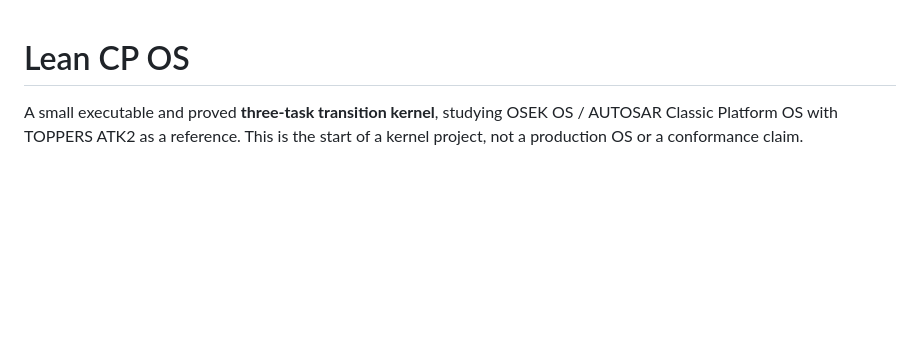
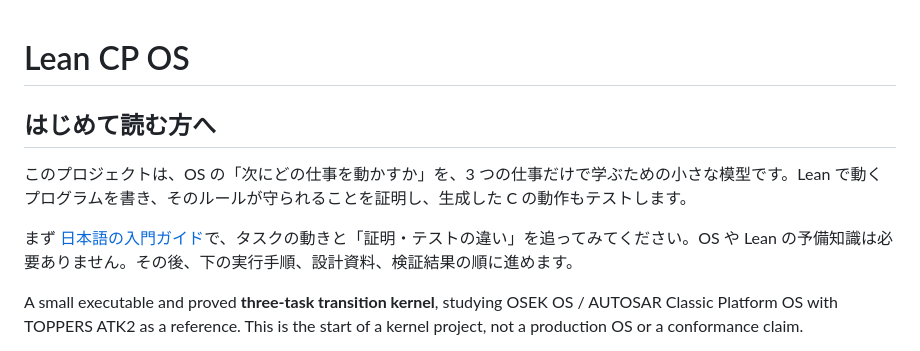
Before and after one commit to 4ge32/lean-cp-os-old, a Markdown page: README.md, the part around the change. Rendered like a GitHub page; blank space fills up the shorter version.

```diff
--- a/README.md
+++ b/README.md
@@ -1,4 +1,10 @@
 # Lean CP OS
+
+## はじめて読む方へ
+
+このプロジェクトは、OS の「次にどの仕事を動かすか」を、3 つの仕事だけで学ぶための小さな模型です。Lean で動くプログラムを書き、そのルールが守られることを証明し、生成した C の動作もテストします。
+
+まず [日本語の入門ガイド](docs/GETTING_STARTED.ja.md)で、タスクの動きと「証明・テストの違い」を追ってみてください。OS や Lean の予備知識は必要ありません。その後、下の実行手順、設計資料、検証結果の順に進めます。
 
 A small executable and proved **three-task transition kernel**, studying OSEK OS / AUTOSAR Classic Platform OS with TOPPERS ATK2 as a reference. This is the start of a kernel project, not a production OS or a conformance claim.
 
```
Also changed, not shown: docs/GETTING_STARTED.ja.md (added, +103 -0 lines).
